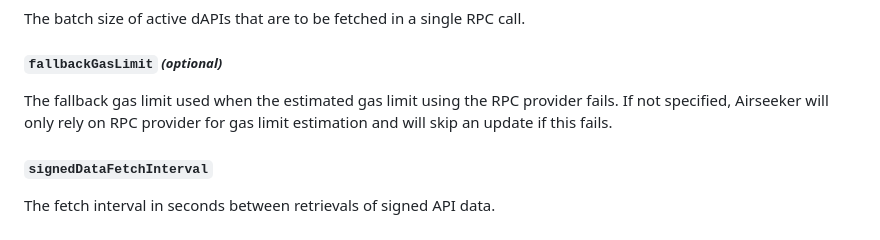
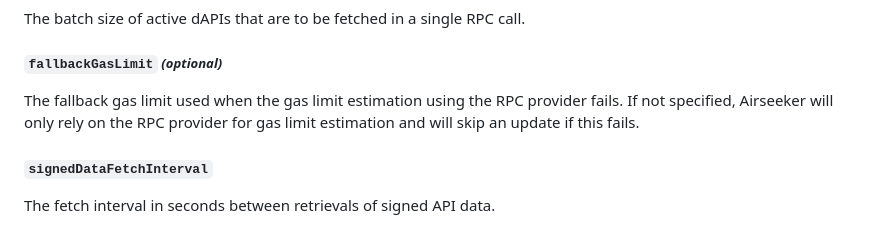
Before and after one commit to api3dao/airseeker, a Markdown page: README.md, the part around the change. Rendered like a GitHub page.

Commit message:
Improve docs

```diff
--- a/README.md
+++ b/README.md
@@ -193,8 +193,8 @@ The batch size of active dAPIs that are to be fetched in a single RPC call.
 
 ##### `fallbackGasLimit` _(optional)_
 
-The fallback gas limit used when the estimated gas limit using the RPC provider fails. If not specified, Airseeker will
-only rely on RPC provider for gas limit estimation and will skip an update if this fails.
+The fallback gas limit used when the gas limit estimation using the RPC provider fails. If not specified, Airseeker will
+only rely on the RPC provider for gas limit estimation and will skip an update if this fails.
 
 #### `signedDataFetchInterval`
 
```
